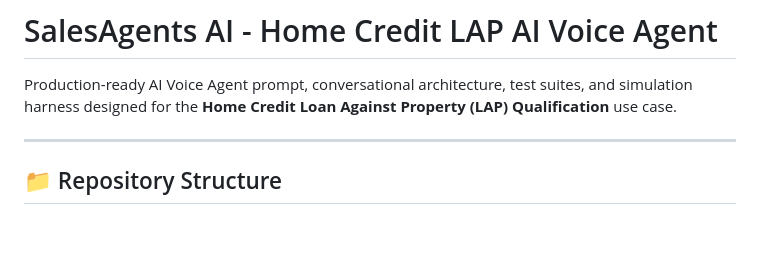
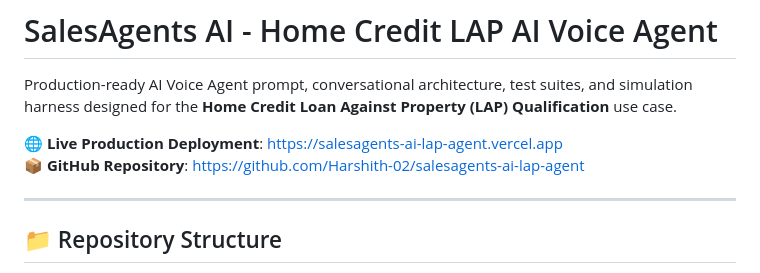
Before and after one commit to Harshith-02/salesagents-ai-lap-agent, a Markdown page: README.md, the part around the change. Rendered like a GitHub page; blank space fills up the shorter version.

Commit message:
docs: add live vercel deployment url to readme

```diff
--- a/README.md
+++ b/README.md
@@ -1,6 +1,9 @@
 # SalesAgents AI - Home Credit LAP AI Voice Agent
 
 Production-ready AI Voice Agent prompt, conversational architecture, test suites, and simulation harness designed for the **Home Credit Loan Against Property (LAP) Qualification** use case.
+
+🌐 **Live Production Deployment**: [https://salesagents-ai-lap-agent.vercel.app](https://salesagents-ai-lap-agent.vercel.app)
+📦 **GitHub Repository**: [https://github.com/Harshith-02/salesagents-ai-lap-agent](https://github.com/Harshith-02/salesagents-ai-lap-agent)
 
 ---
 
```
